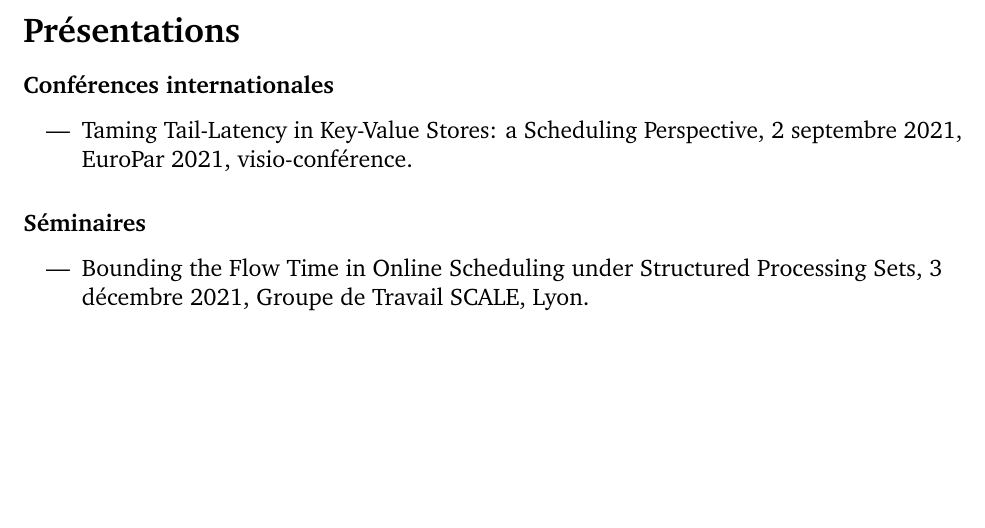
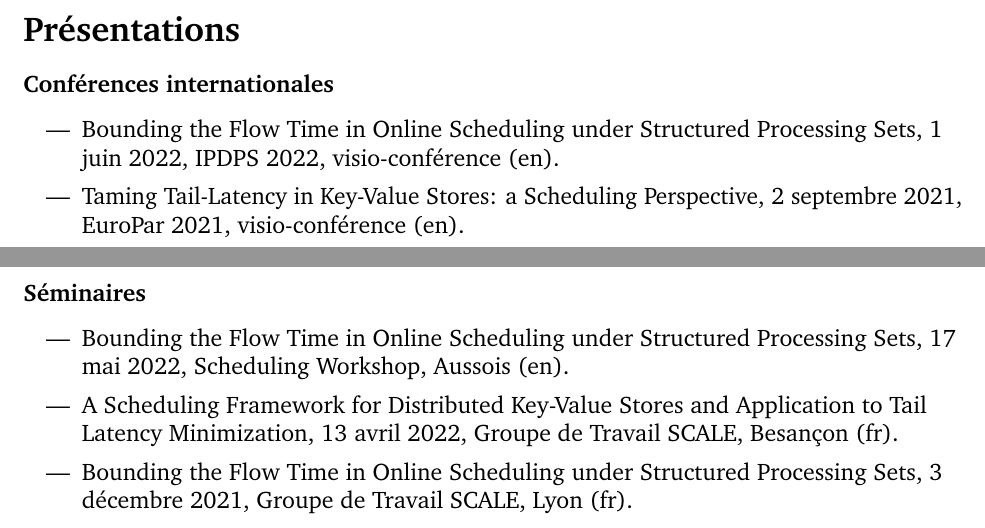
Before and after one commit to anthonydugois/cv, a LaTeX document (main.tex): part of page 2 of 2 before the commit and two parts of pages 2 and 3 of 3 after it, the two joined at a grey line, cut so that both start at the same text, the shorter picture padded with empty space. Compiled offline with pdfLaTeX.

Commit message:
Workshop

```diff
--- a/main.tex
+++ b/main.tex
@@ -186,15 +186,27 @@ Les auteurs sont listés par ordre alphabétique.
 \subsection*{Conférences internationales}
 
 \begin{itemize}
+  \item \foreignlanguage{english}{Bounding the Flow Time in Online Scheduling under Structured
+  Processing Sets}, 1 juin 2022, IPDPS 2022, visio-conférence (en).
   \item \foreignlanguage{english}{Taming Tail-Latency in Key-Value Stores: a Scheduling
-  Perspective}, 2 septembre 2021, EuroPar 2021, visio-conférence.
+  Perspective}, 2 septembre 2021, EuroPar 2021, visio-conférence (en).
 \end{itemize}
 
 \subsection*{Séminaires}
 
 \begin{itemize}
   \item \foreignlanguage{english}{Bounding the Flow Time in Online Scheduling under Structured
-  Processing Sets}, 3 décembre 2021, Groupe de Travail SCALE, Lyon.
+  Processing Sets}, 17 mai 2022, Scheduling Workshop, Aussois (en).
+  \item \foreignlanguage{english}{A Scheduling Framework for Distributed Key-Value Stores and
+  Application to Tail Latency Minimization}, 13 avril 2022, Groupe de Travail SCALE, Besançon (fr).
+  \item \foreignlanguage{english}{Bounding the Flow Time in Online Scheduling under Structured
+  Processing Sets}, 3 décembre 2021, Groupe de Travail SCALE, Lyon (fr).
 \end{itemize}
 
+% \section*{Activités collectives}
+%
+% \subsection*{Relectures}
+%
+% EuroPar 2021
+
 \end{document}
```
